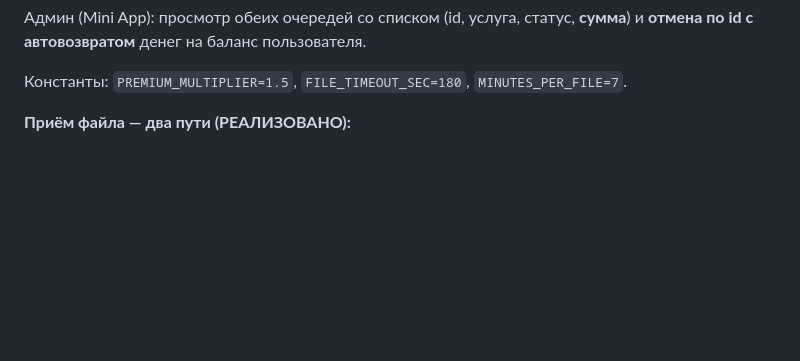
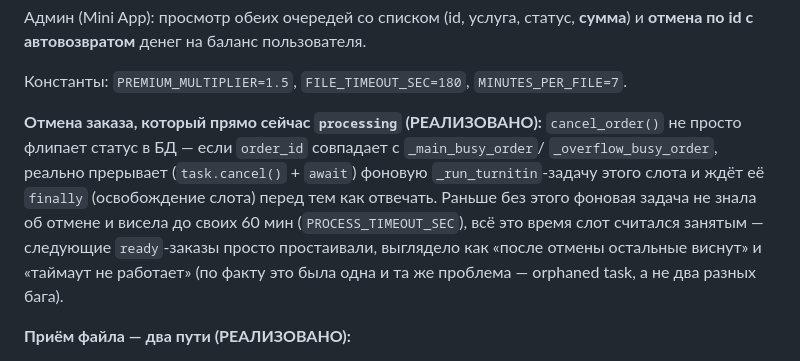
Before and after one commit to Totaedandan/KRM_Miniapp, a Markdown page: CLAUDE.md, the part around the change. Rendered like a GitHub page; blank space fills up the shorter version.

Commit message:
Document the cancel-while-processing fix in CLAUDE.md
Co-Authored-By: Claude Sonnet 5 <noreply@anthropic.com>

```diff
--- a/CLAUDE.md
+++ b/CLAUDE.md
@@ -48,6 +48,16 @@ API: `POST /api/order` (поле `is_premium`), `GET /api/admin/queue`, `POST /a
 Админ (Mini App): просмотр обеих очередей со списком (id, услуга, статус, **сумма**) и **отмена по id с автовозвратом** денег на баланс пользователя.
 
 Константы: `PREMIUM_MULTIPLIER=1.5`, `FILE_TIMEOUT_SEC=180`, `MINUTES_PER_FILE=7`.
+
+**Отмена заказа, который прямо сейчас `processing` (РЕАЛИЗОВАНО):** `cancel_order()`
+не просто флипает статус в БД — если `order_id` совпадает с `_main_busy_order`/
+`_overflow_busy_order`, реально прерывает (`task.cancel()` + `await`) фоновую
+`_run_turnitin`-задачу этого слота и ждёт её `finally` (освобождение слота)
+перед тем как отвечать. Раньше без этого фоновая задача не знала об отмене и
+висела до своих 60 мин (`PROCESS_TIMEOUT_SEC`), всё это время слот считался
+занятым — следующие `ready`-заказы просто простаивали, выглядело как «после
+отмены остальные виснут» и «таймаут не работает» (по факту это была одна и
+та же проблема — orphaned task, а не два разных бага).
 
 **Приём файла — два пути (РЕАЛИЗОВАНО):**
 1. Чат бота (`handlers/turnitin.py::receive_file`) — `bot.get_file`/`download_file`,
```
